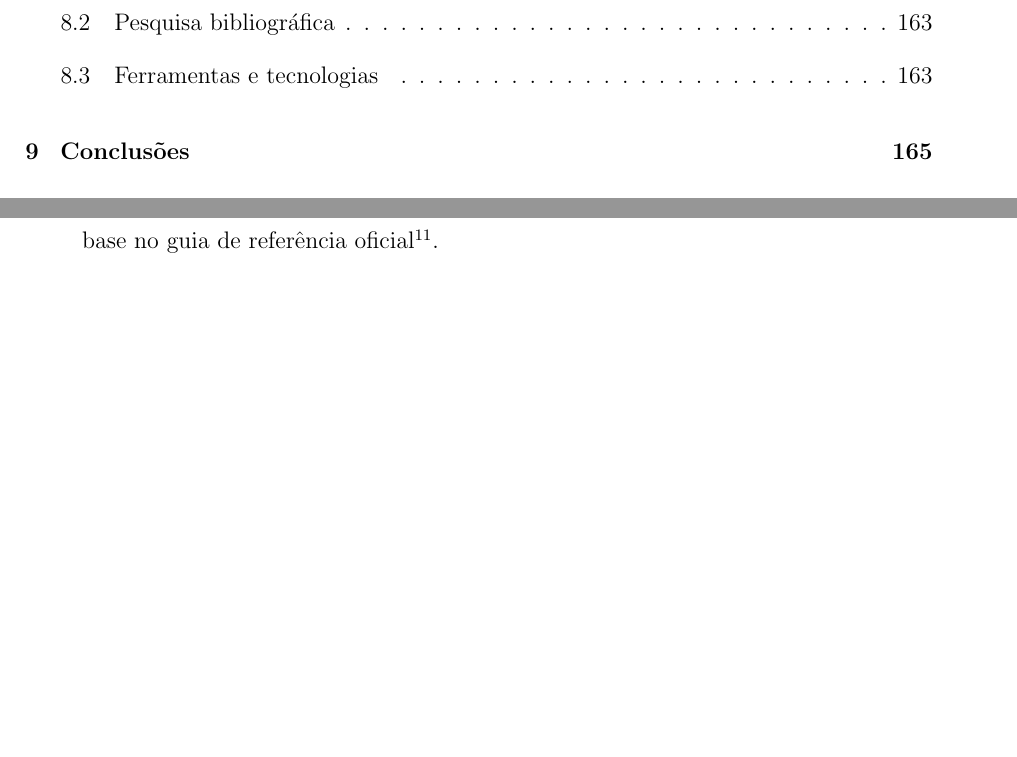
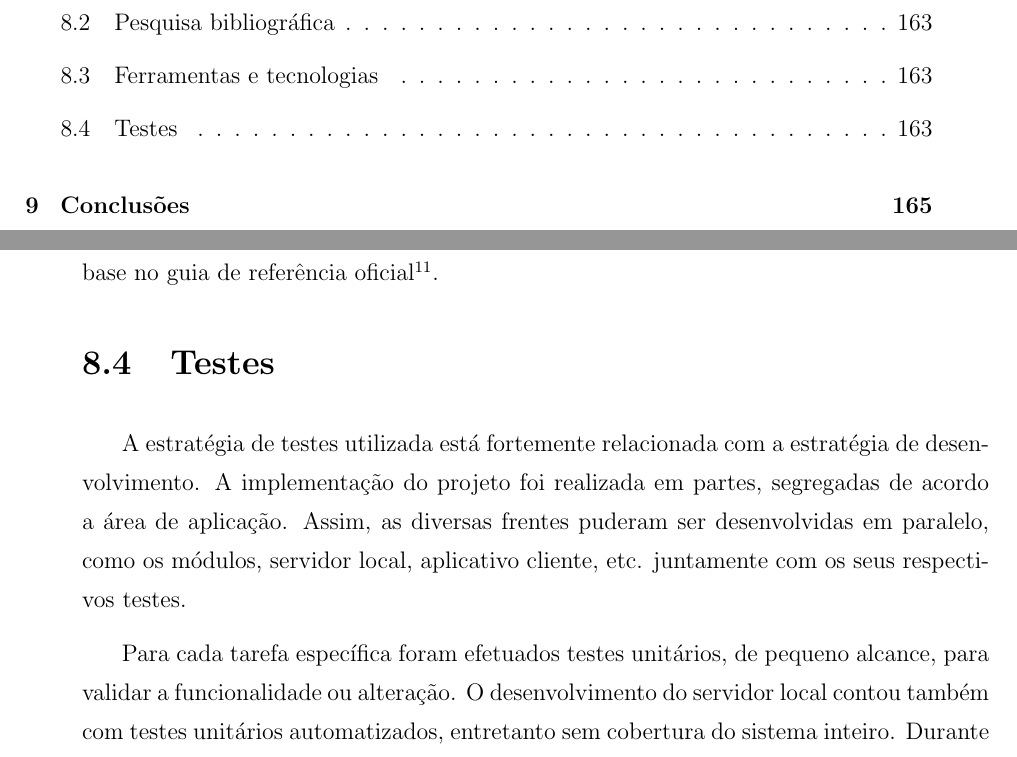
Before and after one commit to hedwig-project/monografia, a LaTeX document (monografia.tex, which reads chapters/metodologia.tex): two parts of pages 28 and 167 of 219, joined at a grey line, cut so that both start at the same text. Compiled offline with pdfLaTeX; a LaTeX package or settings file that is missing is left out.

Commit message:
testes metodologia

```diff
--- a/chapters/metodologia.tex
+++ b/chapters/metodologia.tex
@@ -43,3 +43,9 @@ Os cursos da especialização em \textit{Data Science} da Universidade Johns Hop
 \section{Ferramentas e tecnologias}
 
 Para a aprendizagem da biblioteca React, para o desenvolvimento do \emph{front-end}, foi usada como referência a documentação oficial\footnote{https://facebook.github.io/react/docs/hello-world.html} oferecida pelo Facebook e o curso \textit{React for Beginners} de Wes Bos\footnote{ https://reactforbeginners.com/}. O aprendizado de Redux foi auxiliado pelo curso \textit{Learn Redux}\footnote{https://learnredux.com}, do mesmo autor. O conhecimento necessário à utilizaçãodo Spring Boot foi obtido com base no guia de referência oficial\footnote{https://docs.spring.io/spring-boot/docs/current/reference/htmlsingle/}.
+
+\section{Testes}
+
+A estratégia de testes utilizada está fortemente relacionada com a estratégia de desenvolvimento. A implementação do projeto foi realizada em partes, segregadas de acordo a área de aplicação. Assim, as diversas frentes puderam ser desenvolvidas em paralelo, como os módulos, servidor local, aplicativo cliente, etc. juntamente com os seus respectivos testes.
+
+Para cada tarefa específica foram efetuados testes unitários, de pequeno alcance, para validar a funcionalidade ou alteração. O desenvolvimento do servidor local contou também com testes unitários automatizados, entretanto sem cobertura do sistema inteiro. Durante a integração das partes, houveram diversos testes ponta-a-ponto, para verificação do funcionamento completo do sistema. Utilizou-se para isso o Software MQTT Fx\footnote{http://mqttfx.jensd.de/}, onde é possível obter as mensagens encaminhadas pelo sistema de mensageria, e compará-las com os resultados esperados. Na Subseção \ref{testesTopicos} são mostrados alguns casos de testes utilizados durante a configuração do Broker Mosquitto.
```
Also changed, not shown: chapters/implementacao/morpheus.tex (+1 -1 lines).
